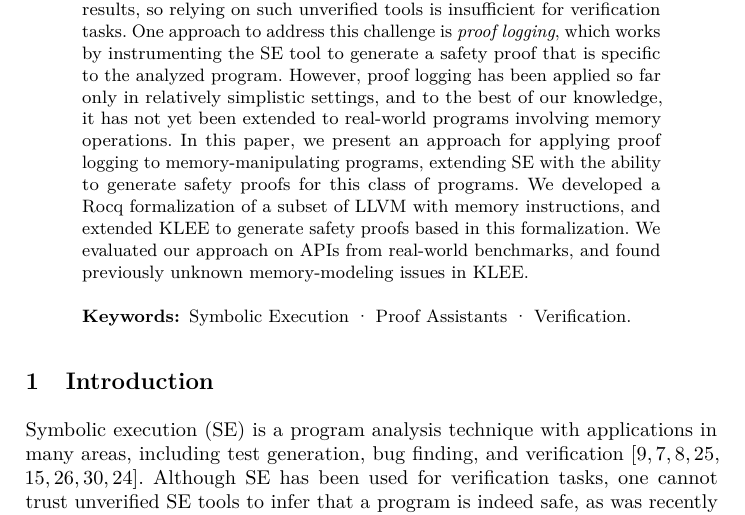
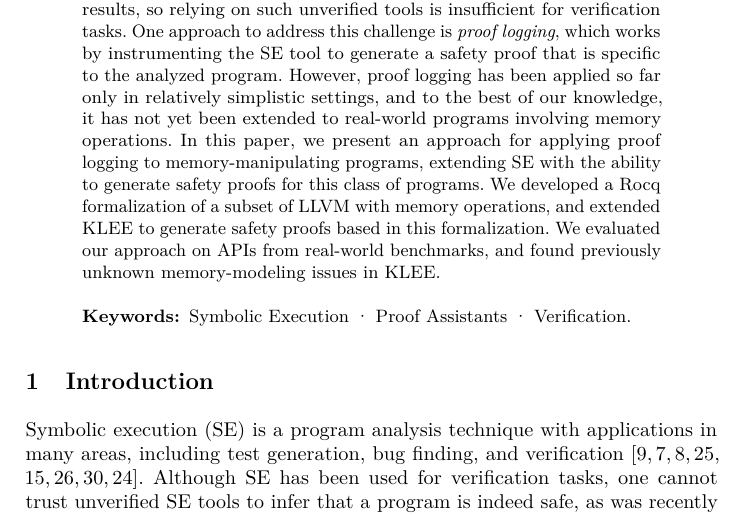
Before and after one commit to davidtr1037/klee-coq-memory-paper, a LaTeX thesis (paper.tex, which reads abstract.tex): part of page 1 of 24, cut so that both start at the same text. Compiled offline with pdfLaTeX.

Commit message:
updating

```diff
--- a/abstract.tex
+++ b/abstract.tex
@@ -21,7 +21,7 @@ and to the best of our knowledge, it has not yet been extended to real-world pro
 In this paper,
 we present an approach for applying proof logging to memory-manipulating programs,
 extending \SE with the ability to generate safety proofs for this class of programs.
-We developed a \coq formalization of a subset of \llvm with memory instructions,
+We developed a \coq formalization of a subset of \llvm with memory operations,
 and extended \klee to generate safety proofs based in this formalization.
 % TODO: approach?
 We evaluated our approach on APIs from real-world benchmarks,
```
